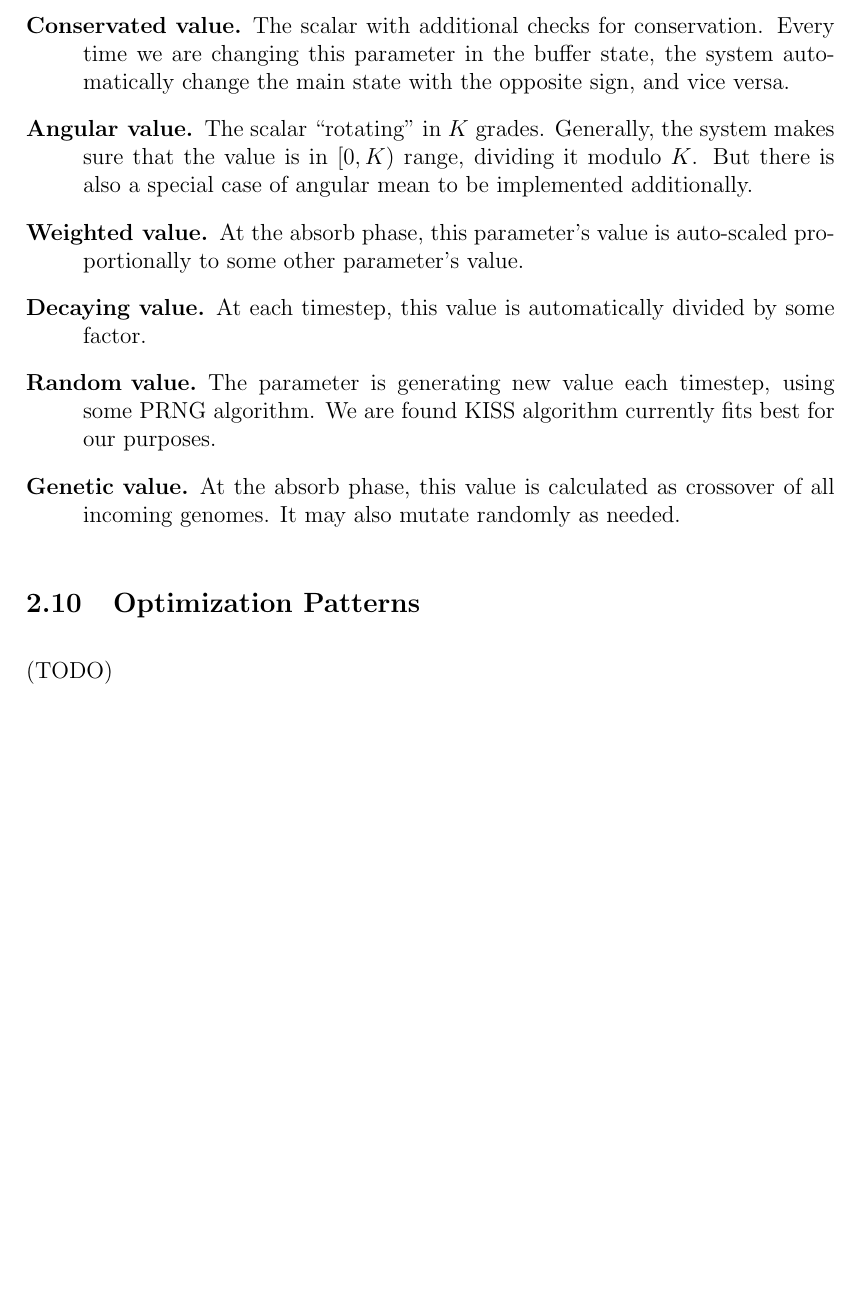
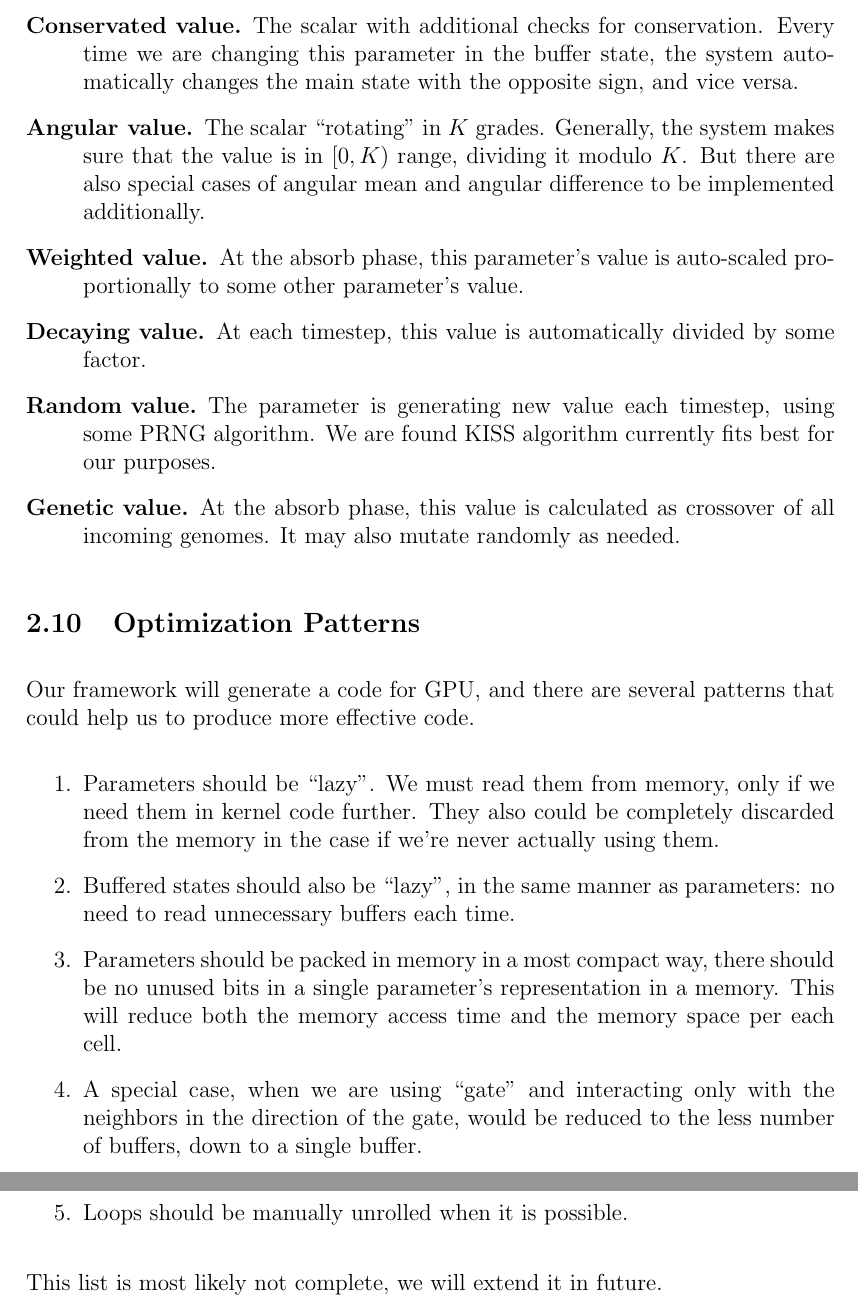
Before and after one commit to a5kin/artipixoids, a LaTeX document (docs/concept/artipixoids_concept.tex): part of page 19 of 19 before the commit and two parts of pages 19 and 20 of 20 after it, the two joined at a grey line, cut so that both start at the same text, the shorter picture padded with empty space. Compiled offline with LaTeX, dvips and Ghostscript.

Commit message:
Optimization Patterns section is added.

```diff
--- a/docs/concept/artipixoids_concept.tex
+++ b/docs/concept/artipixoids_concept.tex
@@ -589,8 +589,8 @@
     To make it easier to implement parameters for a new CA, we may inherit them from some pre-defined basic classes. In this section, we will categorize parameters into possible basic classes.
     \begin{description}
       \item [Scalar value.] The most basic parameter, it is just a common integer.
-      \item [Conservated value.] The scalar with additional checks for conservation. Every time we are changing this parameter in the buffer state, the system automatically change the main state with the opposite sign, and vice versa.
-      \item [Angular value.] The scalar ``rotating'' in $K$ grades. Generally, the system makes sure that the value is in $[0, K)$ range, dividing it modulo $K$. But there is also a special case of angular mean to be implemented additionally.
+      \item [Conservated value.] The scalar with additional checks for conservation. Every time we are changing this parameter in the buffer state, the system automatically changes the main state with the opposite sign, and vice versa.
+      \item [Angular value.] The scalar ``rotating'' in $K$ grades. Generally, the system makes sure that the value is in $[0, K)$ range, dividing it modulo $K$. But there are also special cases of angular mean and angular difference to be implemented additionally.
       \item [Weighted value.] At the absorb phase, this parameter's value is auto-scaled proportionally to some other parameter's value.
       \item [Decaying value.] At each timestep, this value is automatically divided by some factor.
       \item [Random value.] The parameter is generating new value each timestep, using some PRNG algorithm. We are found KISS algorithm currently fits best for our purposes.
@@ -599,6 +599,15 @@
 
   \subsection{Optimization Patterns}
 
-    (TODO)
+    Our framework will generate a code for GPU, and there are several patterns that could help us to produce more effective code.
+    \begin{enumerate}
+      \item Parameters should be ``lazy''. We must read them from memory, only if we need them in kernel code further. They also could be completely discarded from the memory in the case if we're never actually using them.
+      \item Buffered states should also be ``lazy'', in the same manner as parameters: no need to read unnecessary buffers each time.
+      \item Parameters should be packed in memory in a most compact way, there should be no unused bits in a single parameter's representation in a memory. This will reduce both the memory access time and the memory space per each cell.
+      \item A special case, when we are using ``gate'' and interacting only with the neighbors in the direction of the gate, would be reduced to the less number of buffers, down to a single buffer.
+      \item Loops should be manually unrolled when it is possible.
+    \end{enumerate}
+
+    This list is most likely not complete, we will extend it in future.
 
 \end{document}
```
Also changed, not shown: docs/concept/artipixoids_concept.pdf.
